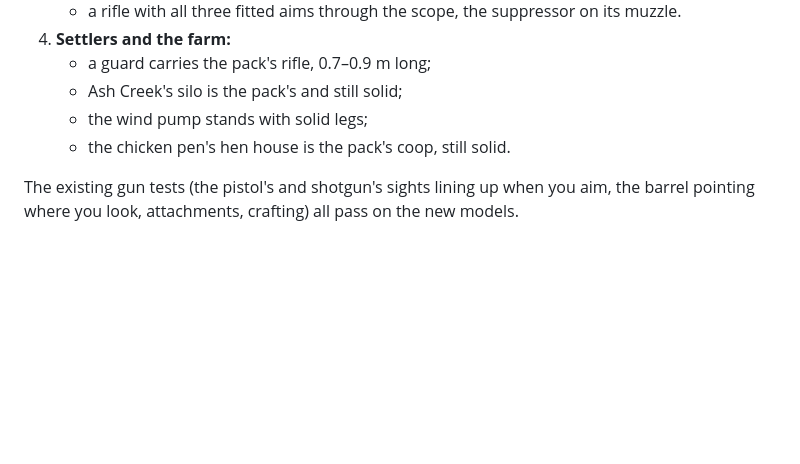
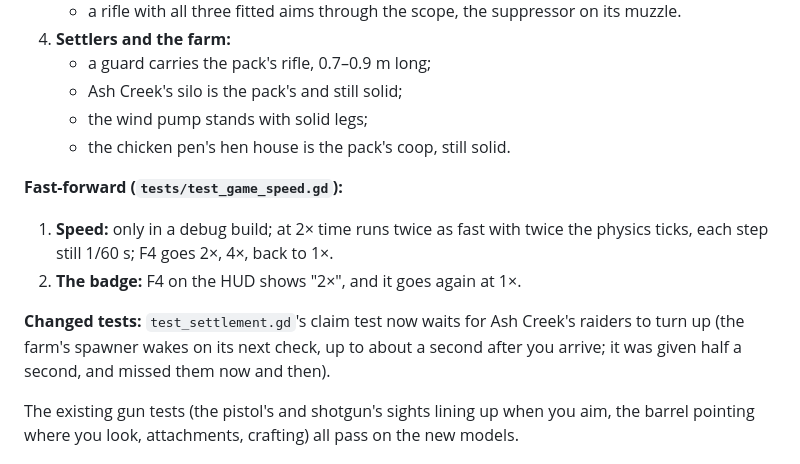
Before and after one commit to debacamedia/Ashfall-Reclamation, a Markdown page: docs/increments/30_real_guns_and_farm.md, the part around one of its changes. Drawn GitHub-style; blank space fills up the shorter version.

```diff
--- a/docs/increments/30_real_guns_and_farm.md
+++ b/docs/increments/30_real_guns_and_farm.md
@@ -105,6 +119,12 @@ A guard with a gun carries the pack's rifle, 0.8 m long, by its grip, and it poi
    - the wind pump stands with solid legs;
    - the chicken pen's hen house is the pack's coop, still solid.
 
+**Fast-forward (`tests/test_game_speed.gd`):**
+1. **Speed:** only in a debug build; at 2× time runs twice as fast with twice the physics ticks, each step still 1/60 s; F4 goes 2×, 4×, back to 1×.
+2. **The badge:** F4 on the HUD shows "2×", and it goes again at 1×.
+
+**Changed tests:** `test_settlement.gd`'s claim test now waits for Ash Creek's raiders to turn up (the farm's spawner wakes on its next check, up to about a second after you arrive; it was given half a second, and missed them now and then).
+
 The existing gun tests (the pistol's and shotgun's sights lining up when you aim, the barrel pointing where you look, attachments, crafting) all pass on the new models.
 
 ## Notes
```
Also changed, not shown: other parts of docs/increments/30_real_guns_and_farm.md (+16 -2 lines), README.md (+3 -3 lines), docs/screenshots/30_fast_forward.jpg (added), 6 other files.
